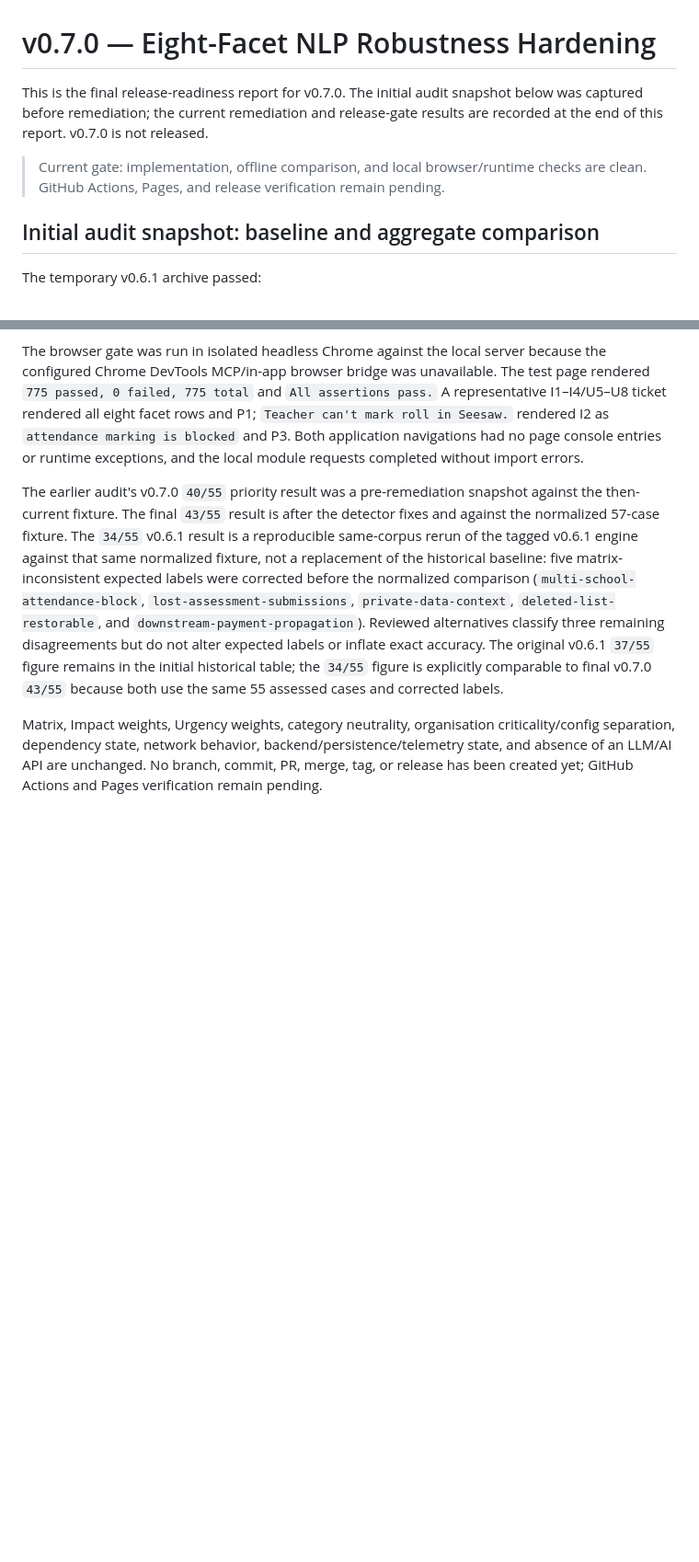
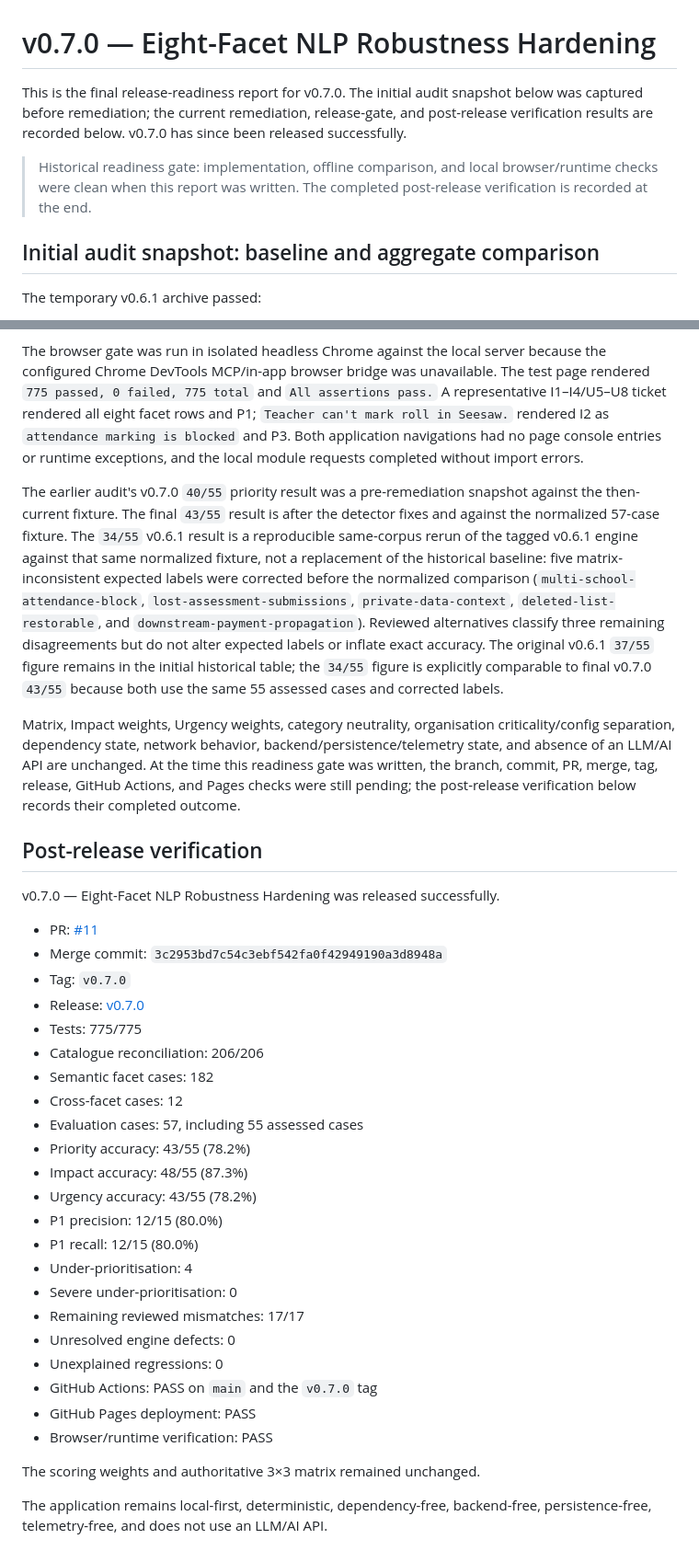
Before and after one commit to ikelaiah/first-pass-ticket-triage, a Markdown page: docs/260829-nlp-robustness-report.md, 2 parts joined by grey strips. Shown at 92% size. Drawn GitHub-style; blank space fills up the shorter version.

Commit message:
Document v0.7.0 post-release verification

```diff
--- a/docs/260829-nlp-robustness-report.md
+++ b/docs/260829-nlp-robustness-report.md
@@ -1,8 +1,8 @@
 # v0.7.0 — Eight-Facet NLP Robustness Hardening
 
-This is the final release-readiness report for v0.7.0. The initial audit snapshot below was captured before remediation; the current remediation and release-gate results are recorded at the end of this report. v0.7.0 is not released.
+This is the final release-readiness report for v0.7.0. The initial audit snapshot below was captured before remediation; the current remediation, release-gate, and post-release verification results are recorded below. v0.7.0 has since been released successfully.
 
-> Current gate: implementation, offline comparison, and local browser/runtime checks are clean. GitHub Actions, Pages, and release verification remain pending.
+> Historical readiness gate: implementation, offline comparison, and local browser/runtime checks were clean when this report was written. The completed post-release verification is recorded at the end.
 
 ## Initial audit snapshot: baseline and aggregate comparison
 
@@ -483,4 +483,35 @@ The browser gate was run in isolated headless Chrome against the local server be
 
 The earlier audit's v0.7.0 `40/55` priority result was a pre-remediation snapshot against the then-current fixture. The final `43/55` result is after the detector fixes and against the normalized 57-case fixture. The `34/55` v0.6.1 result is a reproducible same-corpus rerun of the tagged v0.6.1 engine against that same normalized fixture, not a replacement of the historical baseline: five matrix-inconsistent expected labels were corrected before the normalized comparison (`multi-school-attendance-block`, `lost-assessment-submissions`, `private-data-context`, `deleted-list-restorable`, and `downstream-payment-propagation`). Reviewed alternatives classify three remaining disagreements but do not alter expected labels or inflate exact accuracy. The original v0.6.1 `37/55` figure remains in the initial historical table; the `34/55` figure is explicitly comparable to final v0.7.0 `43/55` because both use the same 55 assessed cases and corrected labels.
 
-Matrix, Impact weights, Urgency weights, category neutrality, organisation criticality/config separation, dependency state, network behavior, backend/persistence/telemetry state, and absence of an LLM/AI API are unchanged. No branch, commit, PR, merge, tag, or release has been created yet; GitHub Actions and Pages verification remain pending.
+Matrix, Impact weights, Urgency weights, category neutrality, organisation criticality/config separation, dependency state, network behavior, backend/persistence/telemetry state, and absence of an LLM/AI API are unchanged. At the time this readiness gate was written, the branch, commit, PR, merge, tag, release, GitHub Actions, and Pages checks were still pending; the post-release verification below records their completed outcome.
+
+## Post-release verification
+
+v0.7.0 — Eight-Facet NLP Robustness Hardening was released successfully.
+
+- PR: [#11](https://github.com/ikelaiah/first-pass-ticket-triage/pull/11)
+- Merge commit: `3c2953bd7c54c3ebf542fa0f42949190a3d8948a`
+- Tag: `v0.7.0`
+- Release: [v0.7.0](https://github.com/ikelaiah/first-pass-ticket-triage/releases/tag/v0.7.0)
+- Tests: 775/775
+- Catalogue reconciliation: 206/206
+- Semantic facet cases: 182
+- Cross-facet cases: 12
+- Evaluation cases: 57, including 55 assessed cases
+- Priority accuracy: 43/55 (78.2%)
+- Impact accuracy: 48/55 (87.3%)
+- Urgency accuracy: 43/55 (78.2%)
+- P1 precision: 12/15 (80.0%)
+- P1 recall: 12/15 (80.0%)
+- Under-prioritisation: 4
+- Severe under-prioritisation: 0
+- Remaining reviewed mismatches: 17/17
+- Unresolved engine defects: 0
+- Unexplained regressions: 0
+- GitHub Actions: PASS on `main` and the `v0.7.0` tag
+- GitHub Pages deployment: PASS
+- Browser/runtime verification: PASS
+
+The scoring weights and authoritative 3×3 matrix remained unchanged.
+
+The application remains local-first, deterministic, dependency-free, backend-free, persistence-free, telemetry-free, and does not use an LLM/AI API.
```
